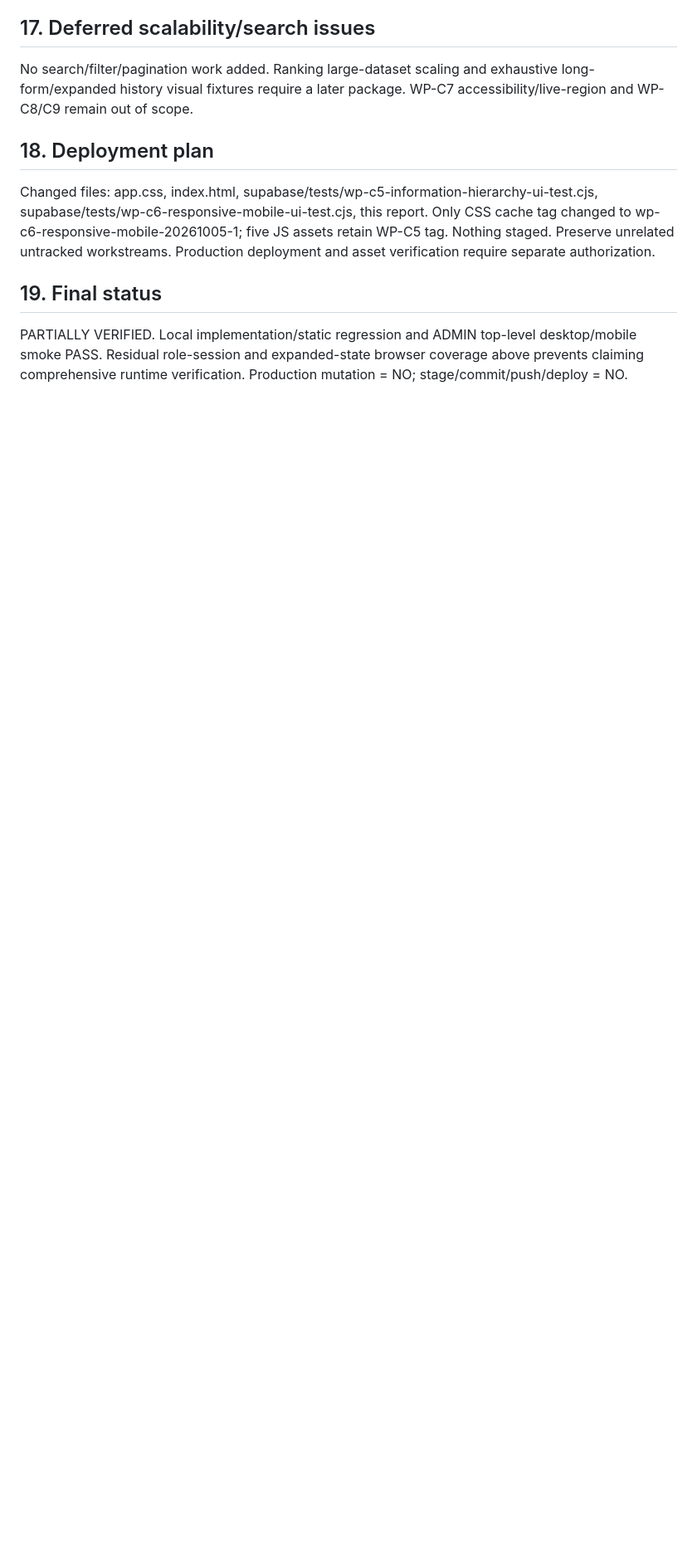
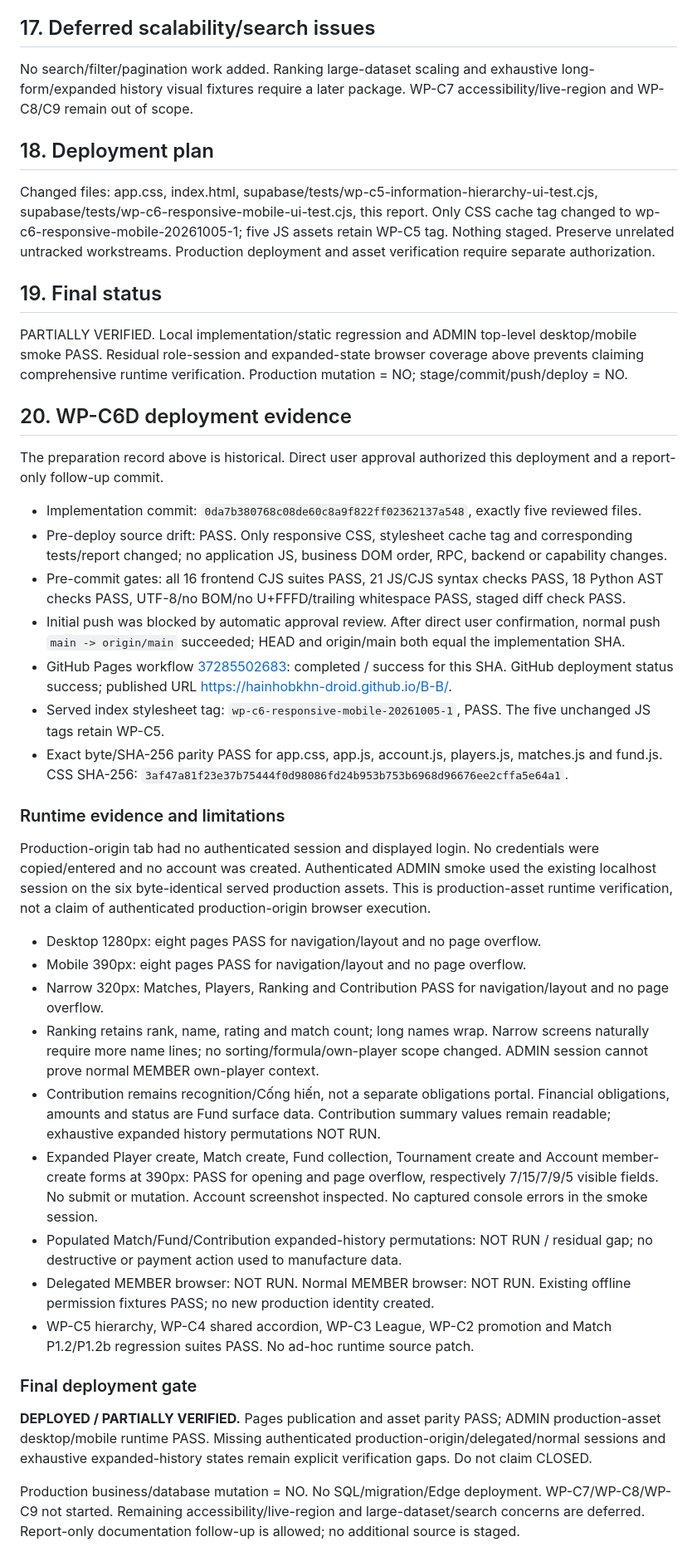
Before and after one commit to hainhobkhn-droid/B-B, a Markdown page: PICK-WP-C6-RESPONSIVE-MOBILE-2026-10-05.md, the part around the change. Shown at 83% size. Rendered like a GitHub page; blank space fills up the shorter version.

Commit message:
docs: record wp-c6 deployment verification

```diff
--- a/PICK-WP-C6-RESPONSIVE-MOBILE-2026-10-05.md
+++ b/PICK-WP-C6-RESPONSIVE-MOBILE-2026-10-05.md
@@ -80,3 +80,35 @@ Changed files: app.css, index.html, supabase/tests/wp-c5-information-hierarchy-u
 ## 19. Final status
 
 PARTIALLY VERIFIED. Local implementation/static regression and ADMIN top-level desktop/mobile smoke PASS. Residual role-session and expanded-state browser coverage above prevents claiming comprehensive runtime verification. Production mutation = NO; stage/commit/push/deploy = NO.
+
+## 20. WP-C6D deployment evidence
+
+The preparation record above is historical. Direct user approval authorized this deployment and a report-only follow-up commit.
+
+- Implementation commit: `0da7b380768c08de60c8a9f822ff02362137a548`, exactly five reviewed files.
+- Pre-deploy source drift: PASS. Only responsive CSS, stylesheet cache tag and corresponding tests/report changed; no application JS, business DOM order, RPC, backend or capability changes.
+- Pre-commit gates: all 16 frontend CJS suites PASS, 21 JS/CJS syntax checks PASS, 18 Python AST checks PASS, UTF-8/no BOM/no U+FFFD/trailing whitespace PASS, staged diff check PASS.
+- Initial push was blocked by automatic approval review. After direct user confirmation, normal push `main -> origin/main` succeeded; HEAD and origin/main both equal the implementation SHA.
+- GitHub Pages workflow [37285502683](https://github.com/hainhobkhn-droid/B-B/actions/runs/37285502683): completed / success for this SHA. GitHub deployment status success; published URL https://hainhobkhn-droid.github.io/B-B/.
+- Served index stylesheet tag: `wp-c6-responsive-mobile-20261005-1`, PASS. The five unchanged JS tags retain WP-C5.
+- Exact byte/SHA-256 parity PASS for app.css, app.js, account.js, players.js, matches.js and fund.js. CSS SHA-256: `3af47a81f23e37b75444f0d98086fd24b953b753b6968d96676ee2cffa5e64a1`.
+
+### Runtime evidence and limitations
+
+Production-origin tab had no authenticated session and displayed login. No credentials were copied/entered and no account was created. Authenticated ADMIN smoke used the existing localhost session on the six byte-identical served production assets. This is production-asset runtime verification, not a claim of authenticated production-origin browser execution.
+
+- Desktop 1280px: eight pages PASS for navigation/layout and no page overflow.
+- Mobile 390px: eight pages PASS for navigation/layout and no page overflow.
+- Narrow 320px: Matches, Players, Ranking and Contribution PASS for navigation/layout and no page overflow.
+- Ranking retains rank, name, rating and match count; long names wrap. Narrow screens naturally require more name lines; no sorting/formula/own-player scope changed. ADMIN session cannot prove normal MEMBER own-player context.
+- Contribution remains recognition/Cống hiến, not a separate obligations portal. Financial obligations, amounts and status are Fund surface data. Contribution summary values remain readable; exhaustive expanded history permutations NOT RUN.
+- Expanded Player create, Match create, Fund collection, Tournament create and Account member-create forms at 390px: PASS for opening and page overflow, respectively 7/15/7/9/5 visible fields. No submit or mutation. Account screenshot inspected. No captured console errors in the smoke session.
+- Populated Match/Fund/Contribution expanded-history permutations: NOT RUN / residual gap; no destructive or payment action used to manufacture data.
+- Delegated MEMBER browser: NOT RUN. Normal MEMBER browser: NOT RUN. Existing offline permission fixtures PASS; no new production identity created.
+- WP-C5 hierarchy, WP-C4 shared accordion, WP-C3 League, WP-C2 promotion and Match P1.2/P1.2b regression suites PASS. No ad-hoc runtime source patch.
+
+### Final deployment gate
+
+**DEPLOYED / PARTIALLY VERIFIED.** Pages publication and asset parity PASS; ADMIN production-asset desktop/mobile runtime PASS. Missing authenticated production-origin/delegated/normal sessions and exhaustive expanded-history states remain explicit verification gaps. Do not claim CLOSED.
+
+Production business/database mutation = NO. No SQL/migration/Edge deployment. WP-C7/WP-C8/WP-C9 not started. Remaining accessibility/live-region and large-dataset/search concerns are deferred. Report-only documentation follow-up is allowed; no additional source is staged.
```
